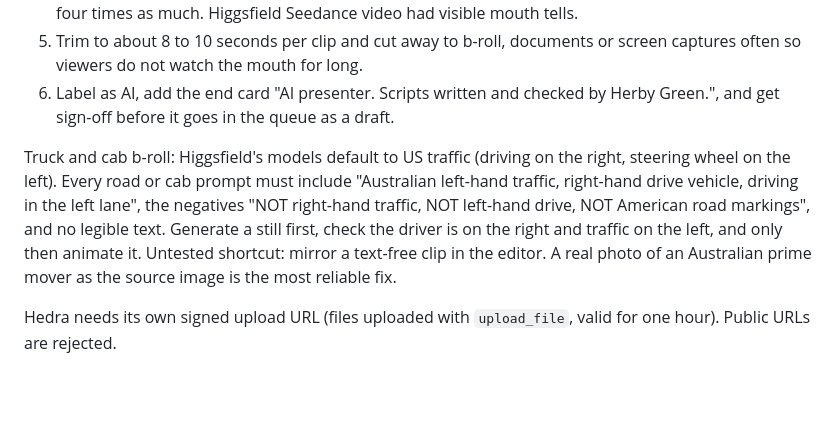
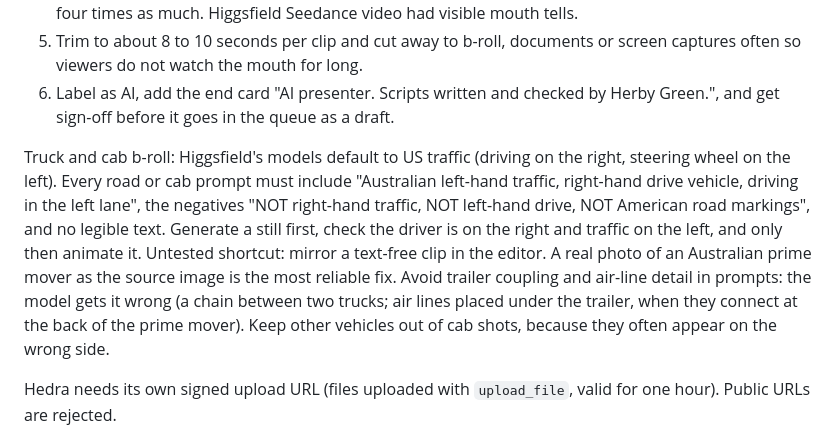
Before and after one commit to therealtransporttoolbox/therealtransporttoolbox-2025-07-17-323p0, a Markdown page: docs/social-media-plan.md, the part around the change. Rendered like a GitHub page; blank space fills up the shorter version.

Commit message:
Note coupling and other-vehicle pitfalls in b-roll prompts
Co-Authored-By: Claude Sonnet 5.5 <noreply@anthropic.com>
Claude-Session: https://claude.ai/code/session_01TqocbmPHuw352VrtVAb8UE

```diff
--- a/docs/social-media-plan.md
+++ b/docs/social-media-plan.md
@@ -194,7 +194,7 @@ Both current presenter faces (the fair-haired "Herby Green" persona and the bear
 5. Trim to about 8 to 10 seconds per clip and cut away to b-roll, documents or screen captures often so viewers do not watch the mouth for long.
 6. Label as AI, add the end card "AI presenter. Scripts written and checked by Herby Green.", and get sign-off before it goes in the queue as a draft.
 
-Truck and cab b-roll: Higgsfield's models default to US traffic (driving on the right, steering wheel on the left). Every road or cab prompt must include "Australian left-hand traffic, right-hand drive vehicle, driving in the left lane", the negatives "NOT right-hand traffic, NOT left-hand drive, NOT American road markings", and no legible text. Generate a still first, check the driver is on the right and traffic on the left, and only then animate it. Untested shortcut: mirror a text-free clip in the editor. A real photo of an Australian prime mover as the source image is the most reliable fix.
+Truck and cab b-roll: Higgsfield's models default to US traffic (driving on the right, steering wheel on the left). Every road or cab prompt must include "Australian left-hand traffic, right-hand drive vehicle, driving in the left lane", the negatives "NOT right-hand traffic, NOT left-hand drive, NOT American road markings", and no legible text. Generate a still first, check the driver is on the right and traffic on the left, and only then animate it. Untested shortcut: mirror a text-free clip in the editor. A real photo of an Australian prime mover as the source image is the most reliable fix. Avoid trailer coupling and air-line detail in prompts: the model gets it wrong (a chain between two trucks; air lines placed under the trailer, when they connect at the back of the prime mover). Keep other vehicles out of cab shots, because they often appear on the wrong side.
 
 Hedra needs its own signed upload URL (files uploaded with `upload_file`, valid for one hour). Public URLs are rejected.
 
```
